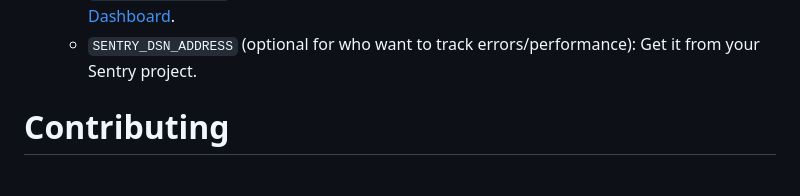
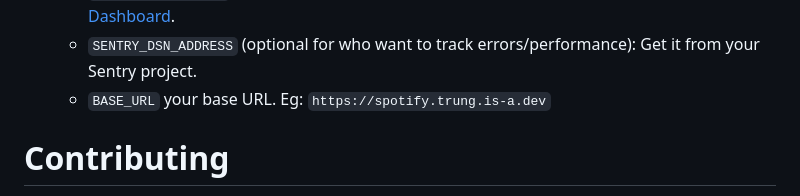
Before and after one commit to vuthanhtrung2010/spotify-status, a Markdown page: README.md, the part around the change. GitHub-like rendering; folded sections open.

```diff
--- a/README.md
+++ b/README.md
@@ -62,6 +62,7 @@ That's why I'm asking everyone to [**donate a little bit of money**](https://ko-
    - `PORT` is your port number the website listening to. Default listening port will be 3000.
    - `SENTRY_AUTH_TOKEN` (optional for who want to track errors/performance): Get it from [Sentry Dashboard](https://sentry.io/settings/auth-tokens/).
    - `SENTRY_DSN_ADDRESS` (optional for who want to track errors/performance): Get it from your Sentry project.
+   - `BASE_URL` your base URL. Eg: `https://spotify.trung.is-a.dev`
 
 </details>
 
```
